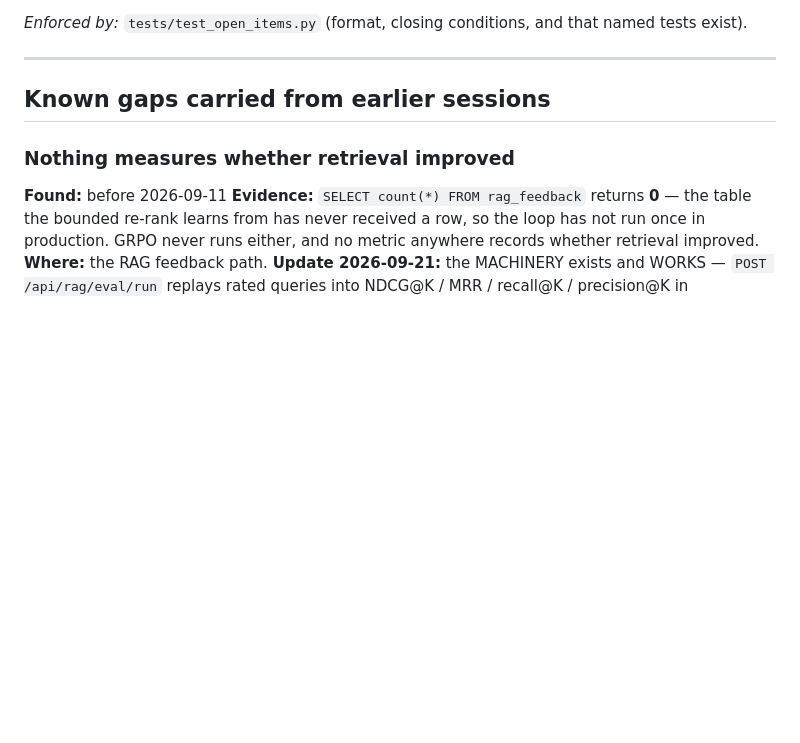
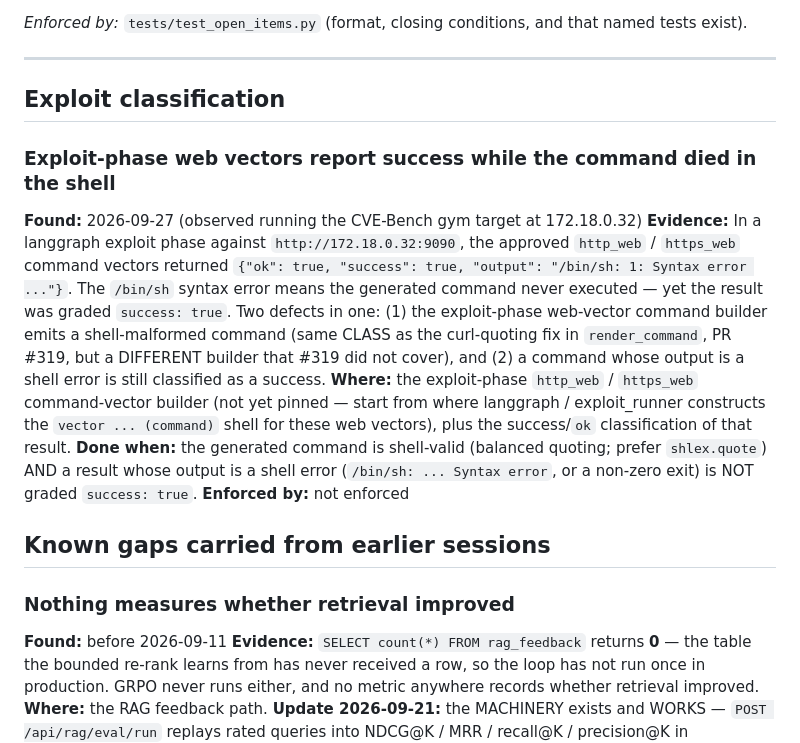
Before and after one commit to fd22vrsfpv-star/rag-scan-stack, a Markdown page: Docs/OPEN_ITEMS.md, the part around the change. GitHub-like rendering; blank space fills up the shorter version.

Commit message:
docs(open-items): exploit-phase web vectors report success on a shell-errored command
Observed on the CVE-Bench gym target: approved http_web/https_web command vectors
returned {"ok":true,"success":true,"output":"/bin/sh: 1: Syntax error ..."} — the
command never ran (shell parse error) yet was graded success. Two defects: a
shell-malformed command from the exploit-phase web-vector builder (same class as
the render_command curl-quoting fix in #319 but a different builder), and a
success classification that ignores a /bin/sh error. Logged for a follow-up fix.

Co-Authored-By: Claude Opus 4.8 <noreply@anthropic.com>
Claude-Session: https://claude.ai/code/session_01Ru14GAxLrzuSav5NGvfFjJ

```diff
--- a/Docs/OPEN_ITEMS.md
+++ b/Docs/OPEN_ITEMS.md
@@ -24,6 +24,27 @@ items below were each rediscovered more than once before this file existed.
 named tests exist).
 
 ---
+
+## Exploit classification
+
+### Exploit-phase web vectors report success while the command died in the shell
+**Found:** 2026-09-27 (observed running the CVE-Bench gym target at 172.18.0.32)
+**Evidence:** In a langgraph exploit phase against `http://172.18.0.32:9090`, the
+approved `http_web` / `https_web` command vectors returned
+`{"ok": true, "success": true, "output": "/bin/sh: 1: Syntax error ..."}`. The
+`/bin/sh` syntax error means the generated command never executed — yet the result
+was graded `success: true`. Two defects in one: (1) the exploit-phase web-vector
+command builder emits a shell-malformed command (same CLASS as the curl-quoting
+fix in `render_command`, PR #319, but a DIFFERENT builder that #319 did not cover),
+and (2) a command whose output is a shell error is still classified as a success.
+**Where:** the exploit-phase `http_web` / `https_web` command-vector builder (not
+yet pinned — start from where langgraph / exploit_runner constructs the
+`vector ... (command)` shell for these web vectors), plus the success/`ok`
+classification of that result.
+**Done when:** the generated command is shell-valid (balanced quoting; prefer
+`shlex.quote`) AND a result whose output is a shell error (`/bin/sh: ... Syntax
+error`, or a non-zero exit) is NOT graded `success: true`.
+**Enforced by:** not enforced
 
 ## Known gaps carried from earlier sessions
 
```
